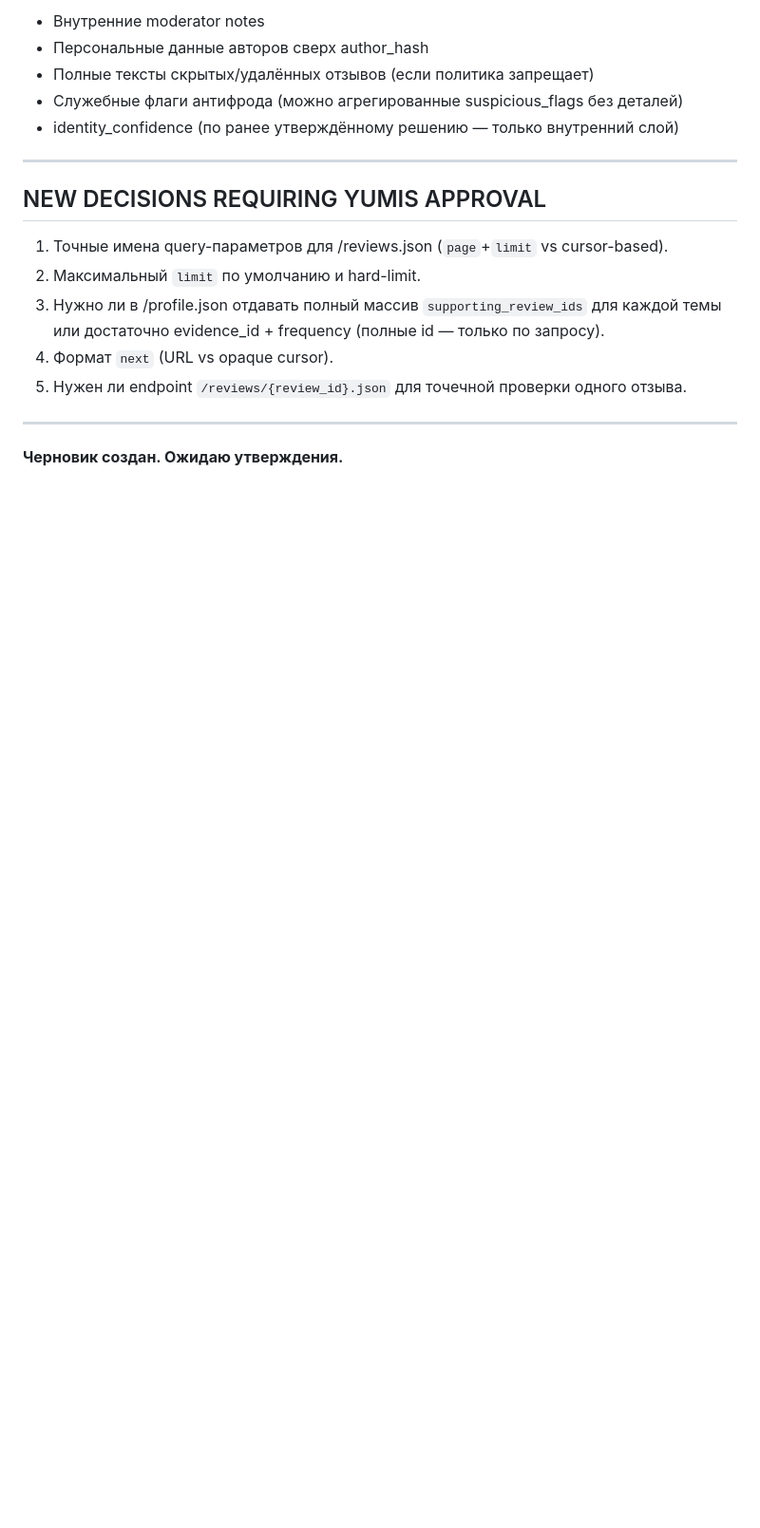
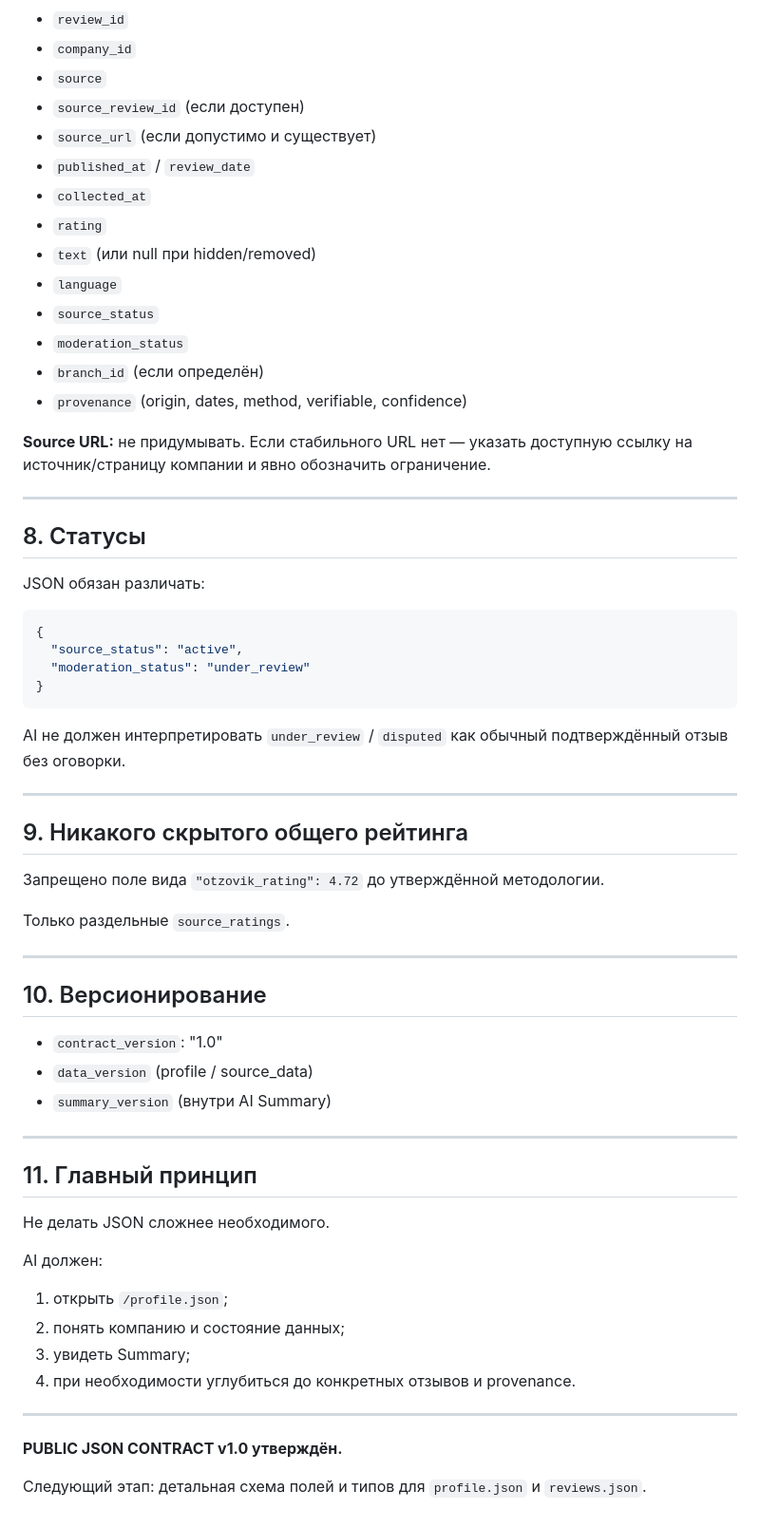
Before and after one commit to Yumis84/ortomediya, a Markdown page: docs/PUBLIC_JSON_CONTRACT.md, the part around one of its changes. Shown at 95% size. Rendered like a GitHub page; blank space fills up the shorter version.

Commit message:
docs: PUBLIC JSON CONTRACT v1.0 — утверждено Yumis

````diff
--- a/docs/PUBLIC_JSON_CONTRACT.md
+++ b/docs/PUBLIC_JSON_CONTRACT.md
@@ -215,20 +125,66 @@ AI должен иметь возможность:
 
-- Внутренние moderator notes
-- Персональные данные авторов сверх author_hash
-- Полные тексты скрытых/удалённых отзывов (если политика запрещает)
-- Служебные флаги антифрода (можно агрегированные suspicious_flags без деталей)
-- identity_confidence (по ранее утверждённому решению — только внутренний слой)
+- `review_id`
+- `company_id`
+- `source`
+- `source_review_id` (если доступен)
+- `source_url` (если допустимо и существует)
+- `published_at` / `review_date`
+- `collected_at`
+- `rating`
+- `text` (или null при hidden/removed)
+- `language`
+- `source_status`
+- `moderation_status`
+- `branch_id` (если определён)
+- `provenance` (origin, dates, method, verifiable, confidence)
+
+**Source URL:** не придумывать. Если стабильного URL нет — указать доступную ссылку на источник/страницу компании и явно обозначить ограничение.
 
 ---
 
-## NEW DECISIONS REQUIRING YUMIS APPROVAL
+## 8. Статусы
 
-1. Точные имена query-параметров для /reviews.json (`page`+`limit` vs cursor-based).
-2. Максимальный `limit` по умолчанию и hard-limit.
-3. Нужно ли в /profile.json отдавать полный массив `supporting_review_ids` для каждой темы или достаточно evidence_id + frequency (полные id — только по запросу).
-4. Формат `next` (URL vs opaque cursor).
-5. Нужен ли endpoint `/reviews/{review_id}.json` для точечной проверки одного отзыва.
+JSON обязан различать:
+
+```json
+{
+  "source_status": "active",
+  "moderation_status": "under_review"
+}
+```
+
+AI не должен интерпретировать `under_review` / `disputed` как обычный подтверждённый отзыв без оговорки.
 
 ---
 
-**Черновик создан. Ожидаю утверждения.**
+## 9. Никакого скрытого общего рейтинга
+
+Запрещено поле вида `"otzovik_rating": 4.72` до утверждённой методологии.
+
+Только раздельные `source_ratings`.
+
+---
+
+## 10. Версионирование
+
+- `contract_version`: "1.0"
+- `data_version` (profile / source_data)
+- `summary_version` (внутри AI Summary)
+
+---
+
+## 11. Главный принцип
+
+Не делать JSON сложнее необходимого.
+
+AI должен:
+1. открыть `/profile.json`;
+2. понять компанию и состояние данных;
+3. увидеть Summary;
+4. при необходимости углубиться до конкретных отзывов и provenance.
+
+---
+
+**PUBLIC JSON CONTRACT v1.0 утверждён.**
+
+Следующий этап: детальная схема полей и типов для `profile.json` и `reviews.json`.
````
Also changed, not shown: other parts of docs/PUBLIC_JSON_CONTRACT.md (+97 -187 lines).
